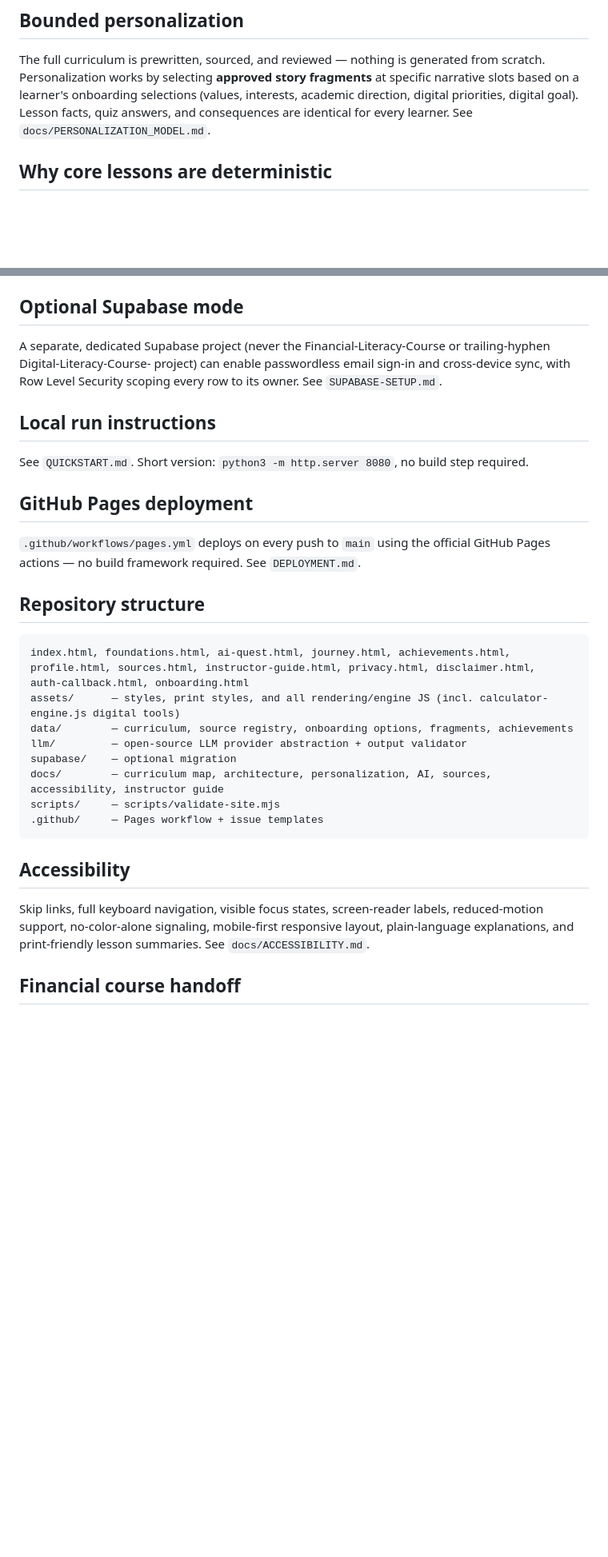
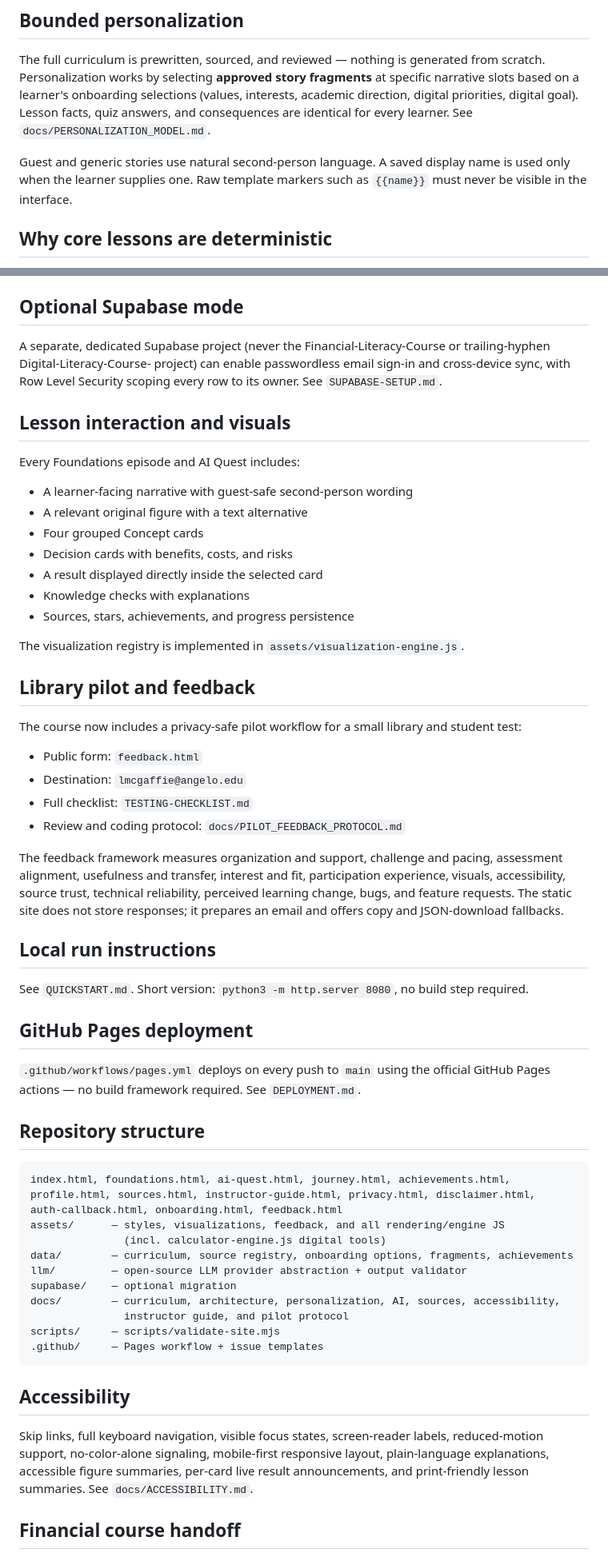
Before and after one commit to BREXAtlas/Digital-Literacy-Course, a Markdown page: README.md, 2 parts joined by grey strips. Shown at 80% size. GitHub-like rendering; blank space fills up the shorter version.

Commit message:
Document pilot feedback and testing workflow

````diff
--- a/README.md
+++ b/README.md
@@ -46,6 +46,9 @@ works by selecting **approved story fragments** at specific narrative slots base
 selections (values, interests, academic direction, digital priorities, digital goal). Lesson facts, quiz
 answers, and consequences are identical for every learner. See `docs/PERSONALIZATION_MODEL.md`.
 
+Guest and generic stories use natural second-person language. A saved display name is used only when the
+learner supplies one. Raw template markers such as `{{name}}` must never be visible in the interface.
+
 ## Why core lessons are deterministic
 
 The deterministic template engine (`llm/template-provider.js`) can render the complete course with no AI model
@@ -81,6 +84,34 @@ A separate, dedicated Supabase project (never the Financial-Literacy-Course or t
 Digital-Literacy-Course- project) can enable passwordless email sign-in and cross-device sync, with Row Level
 Security scoping every row to its owner. See `SUPABASE-SETUP.md`.
 
+## Lesson interaction and visuals
+
+Every Foundations episode and AI Quest includes:
+
+- A learner-facing narrative with guest-safe second-person wording
+- A relevant original figure with a text alternative
+- Four grouped Concept cards
+- Decision cards with benefits, costs, and risks
+- A result displayed directly inside the selected card
+- Knowledge checks with explanations
+- Sources, stars, achievements, and progress persistence
+
+The visualization registry is implemented in `assets/visualization-engine.js`.
+
+## Library pilot and feedback
+
+The course now includes a privacy-safe pilot workflow for a small library and student test:
+
+- Public form: `feedback.html`
+- Destination: `lmcgaffie@angelo.edu`
+- Full checklist: `TESTING-CHECKLIST.md`
+- Review and coding protocol: `docs/PILOT_FEEDBACK_PROTOCOL.md`
+
+The feedback framework measures organization and support, challenge and pacing, assessment alignment,
+usefulness and transfer, interest and fit, participation experience, visuals, accessibility, source trust,
+technical reliability, perceived learning change, bugs, and feature requests. The static site does not store
+responses; it prepares an email and offers copy and JSON-download fallbacks.
+
 ## Local run instructions
 
 See `QUICKSTART.md`. Short version: `python3 -m http.server 8080`, no build step required.
@@ -92,15 +123,17 @@ build framework required. See `DEPLOYMENT.md`.
 
 ## Repository structure
 
-```
+```text
 index.html, foundations.html, ai-quest.html, journey.html, achievements.html,
 profile.html, sources.html, instructor-guide.html, privacy.html, disclaimer.html,
-auth-callback.html, onboarding.html
-assets/      — styles, print styles, and all rendering/engine JS (incl. calculator-engine.js digital tools)
+auth-callback.html, onboarding.html, feedback.html
+assets/      — styles, visualizations, feedback, and all rendering/engine JS
+               (incl. calculator-engine.js digital tools)
 data/        — curriculum, source registry, onboarding options, fragments, achievements
 llm/         — open-source LLM provider abstraction + output validator
 supabase/    — optional migration
-docs/        — curriculum map, architecture, personalization, AI, sources, accessibility, instructor guide
+docs/        — curriculum, architecture, personalization, AI, sources, accessibility,
+               instructor guide, and pilot protocol
 scripts/     — scripts/validate-site.mjs
 .github/     — Pages workflow + issue templates
 ```
@@ -108,8 +141,9 @@ scripts/     — scripts/validate-site.mjs
 ## Accessibility
 
 Skip links, full keyboard navigation, visible focus states, screen-reader labels, reduced-motion support,
-no-color-alone signaling, mobile-first responsive layout, plain-language explanations, and print-friendly
-lesson summaries. See `docs/ACCESSIBILITY.md`.
+no-color-alone signaling, mobile-first responsive layout, plain-language explanations, accessible figure
+summaries, per-card live result announcements, and print-friendly lesson summaries. See
+`docs/ACCESSIBILITY.md`.
 
 ## Financial course handoff
 
````
